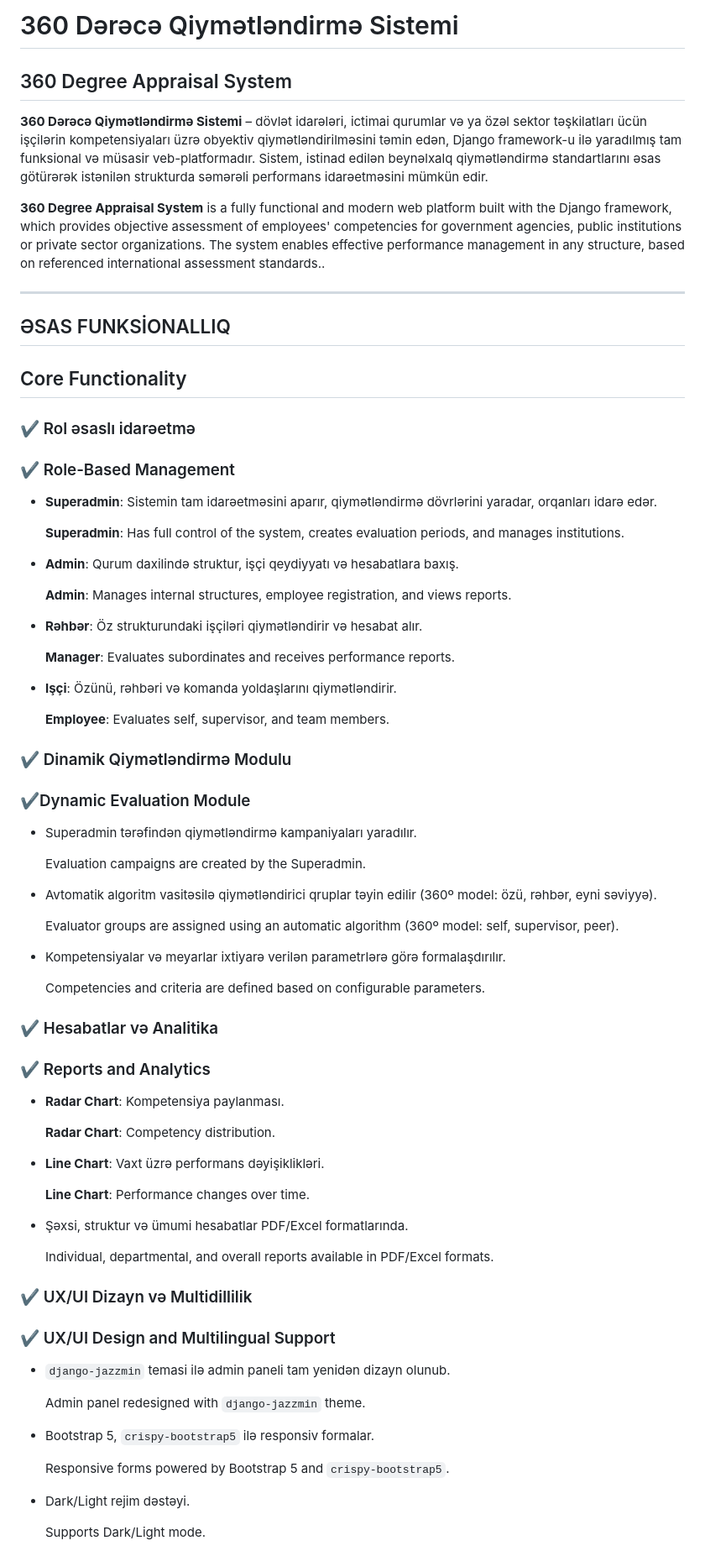
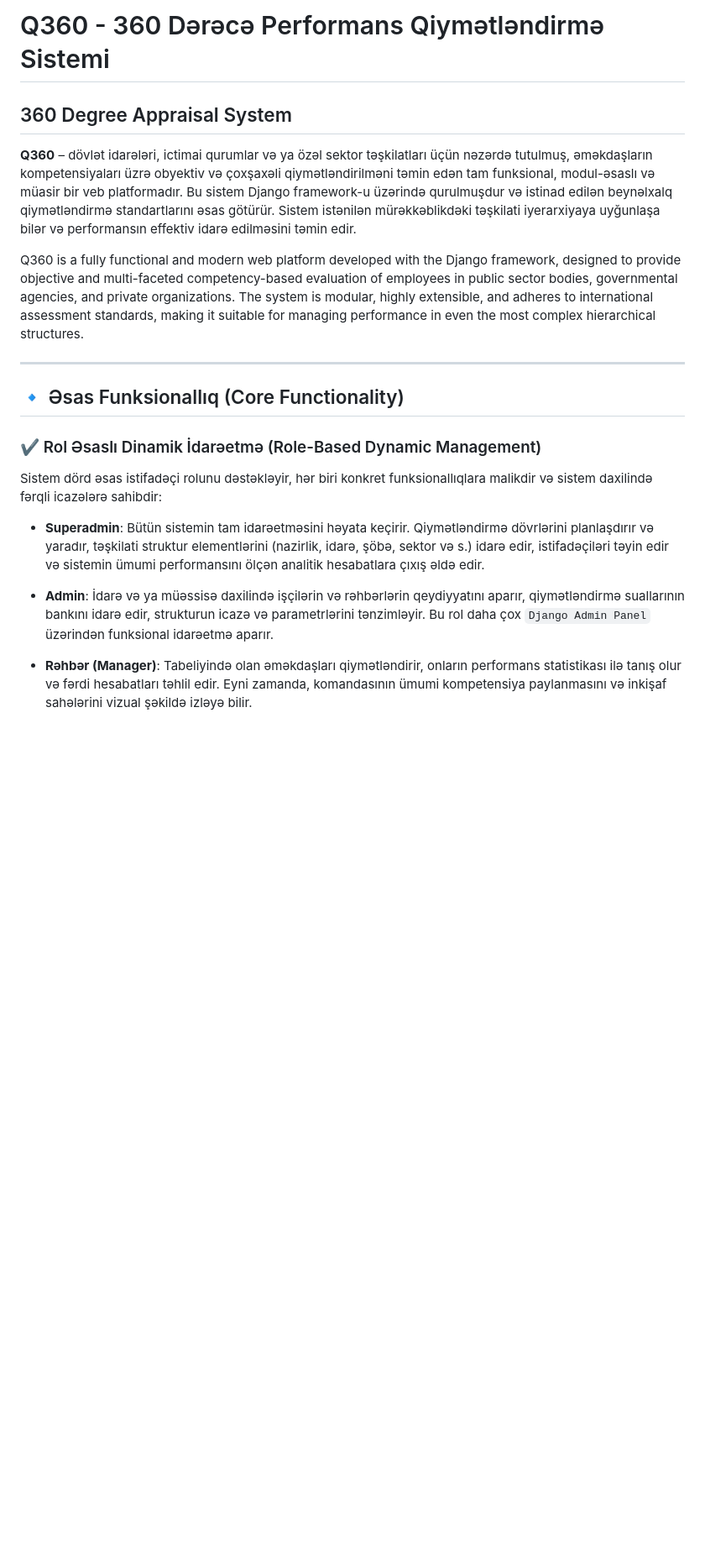
Before and after one commit to MuradoffTehmez/dovlet_qurum_qiymetlendirme, a Markdown page: README.md, the part around one of its changes. Shown at 84% size. GitHub-like rendering; blank space fills up the shorter version.

```diff
--- a/README.md
+++ b/README.md
@@ -1,82 +1,22 @@
-# 360 Dərəcə Qiymətləndirmə Sistemi
+# Q360 - 360 Dərəcə Performans Qiymətləndirmə Sistemi
 
 ## 360 Degree Appraisal System
 
-**360 Dərəcə Qiymətləndirmə Sistemi** – dövlət idarələri, ictimai qurumlar və ya özəl sektor təşkilatları ücün işçilərin kompetensiyaları üzrə obyektiv qiymətləndirilməsini təmin edən, Django framework-u ilə yaradılmış tam funksional və müsasir veb-platformadır. Sistem, istinad edilən beynəlxalq qiymətləndirmə standartlarını əsas götürərək istənilən strukturda səmərəli performans idarəetməsini mümkün edir.
+**Q360** – dövlət idarələri, ictimai qurumlar və ya özəl sektor təşkilatları üçün nəzərdə tutulmuş, əməkdaşların kompetensiyaları üzrə obyektiv və çoxşaxəli qiymətləndirilməni təmin edən tam funksional, modul-əsaslı və müasir bir veb platformadır. Bu sistem Django framework-u üzərində qurulmuşdur və istinad edilən beynəlxalq qiymətləndirmə standartlarını əsas götürür. Sistem istənilən mürəkkəblikdəki təşkilati iyerarxiyaya uyğunlaşa bilər və performansın effektiv idarə edilməsini təmin edir.
 
-**360 Degree Appraisal System**  is a fully functional and modern web platform built with the Django framework, which provides objective assessment of employees' competencies for government agencies, public institutions or private sector organizations. The system enables effective performance management in any structure, based on referenced international assessment standards..
+Q360 is a fully functional and modern web platform developed with the Django framework, designed to provide objective and multi-faceted competency-based evaluation of employees in public sector bodies, governmental agencies, and private organizations. The system is modular, highly extensible, and adheres to international assessment standards, making it suitable for managing performance in even the most complex hierarchical structures.
 
 ---
 
-## ƏSAS FUNKSİONALLIQ
+## 🔹 Əsas Funksionallıq (Core Functionality)
 
-## Core Functionality
+### ✔️ Rol Əsaslı Dinamik İdarəetmə (Role-Based Dynamic Management)
 
-### ✔️ Rol əsaslı idarəetmə
+Sistem dörd əsas istifadəçi rolunu dəstəkləyir, hər biri konkret funksionallıqlara malikdir və sistem daxilində fərqli icazələrə sahibdir:
 
-### ✔️ Role-Based Management
+* **Superadmin**: Bütün sistemin tam idarəetməsini həyata keçirir. Qiymətləndirmə dövrlərini planlaşdırır və yaradır, təşkilati struktur elementlərini (nazirlik, idarə, şöbə, sektor və s.) idarə edir, istifadəçiləri təyin edir və sistemin ümumi performansını ölçən analitik hesabatlara çıxış əldə edir.
 
-* **Superadmin**: Sistemin tam idarəetməsini aparır, qiymətləndirmə dövrlərini yaradar, orqanları idarə edər.
+* **Admin**: İdarə və ya müəssisə daxilində işçilərin və rəhbərlərin qeydiyyatını aparır, qiymətləndirmə suallarının bankını idarə edir, strukturun icazə və parametrlərini tənzimləyir. Bu rol daha çox `Django Admin Panel` üzərindən funksional idarəetmə aparır.
 
-  **Superadmin**: Has full control of the system, creates evaluation periods, and manages institutions.
+* **Rəhbər (Manager)**: Tabeliyində olan əməkdaşları qiymətləndirir, onların performans statistikası ilə tanış olur və fərdi hesabatları təhlil edir. Eyni zamanda, komandasının ümumi kompetensiya paylanmasını və inkişaf sahələrini vizual şəkildə izləyə bilir.
 
-* **Admin**: Qurum daxilində struktur, işçi qeydiyyatı və hesabatlara baxış.
-
-  **Admin**: Manages internal structures, employee registration, and views reports.
-
-* **Rəhbər**: Öz strukturundaki işçiləri qiymətləndirir və hesabat alır.
-
-  **Manager**: Evaluates subordinates and receives performance reports.
-
-* **Işçi**: Özünü, rəhbəri və komanda yoldaşlarını qiymətləndirir.
-
-  **Employee**: Evaluates self, supervisor, and team members.
-
-### ✔️ Dinamik Qiymətləndirmə Modulu
-
-### ✔️Dynamic Evaluation Module
-
-* Superadmin tərəfindən qiymətləndirmə kampaniyaları yaradılır.
-
-  Evaluation campaigns are created by the Superadmin.
-
-* Avtomatik algoritm vasitəsilə qiymətləndirici qruplar təyin edilir (360º model: özü, rəhbər, eyni səviyyə).
-
-  Evaluator groups are assigned using an automatic algorithm (360º model: self, supervisor, peer).
-
-* Kompetensiyalar və meyarlar ixtiyarə verilən parametrlərə görə formalaşdırılır.
-
-  Competencies and criteria are defined based on configurable parameters.
-
-### ✔️ Hesabatlar və Analitika
-
-### ✔️ Reports and Analytics
-
-* **Radar Chart**: Kompetensiya paylanması.
-
-  **Radar Chart**: Competency distribution.
-
-* **Line Chart**: Vaxt üzrə performans dəyişiklikləri.
-
-  **Line Chart**: Performance changes over time.
-
-* Şəxsi, struktur və ümumi hesabatlar PDF/Excel formatlarında.
-
-  Individual, departmental, and overall reports available in PDF/Excel formats.
-
-### ✔️ UX/UI Dizayn və Multidillilik
-
-### ✔️ UX/UI Design and Multilingual Support
-
-* `django-jazzmin` temasi ilə admin paneli tam yenidən dizayn olunub.
-
-  Admin panel redesigned with `django-jazzmin` theme.
-
-* Bootstrap 5, `crispy-bootstrap5` ilə responsiv formalar.
-
-  Responsive forms powered by Bootstrap 5 and `crispy-bootstrap5`.
-
-* Dark/Light rejim dəstəyi.
-
-  Supports Dark/Light mode.
-
```
Also changed, not shown: other parts of README.md (+76 -75 lines).
